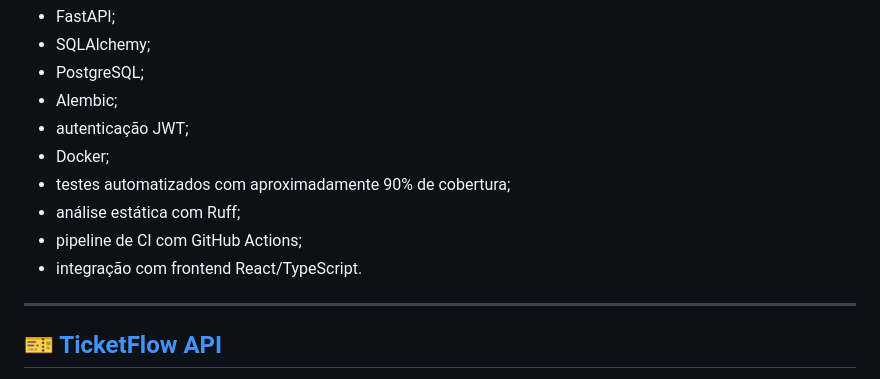
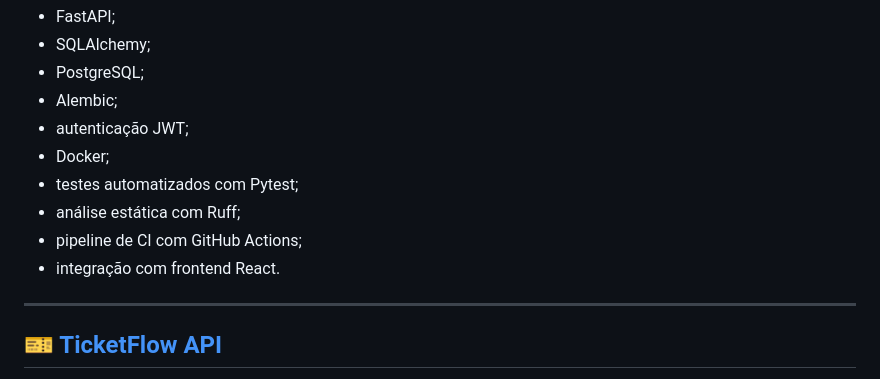
Before and after one commit to AndreLopes30/AndreLopes30, a Markdown page: README.md, the part around the change. Drawn GitHub-style.

Commit message:
Refine README for testing and frontend integration
Updated README to specify Pytest for automated tests and removed TypeScript from React integration.

```diff
--- a/README.md
+++ b/README.md
@@ -102,10 +102,10 @@ Principais pontos:
 - Alembic;
 - autenticação JWT;
 - Docker;
-- testes automatizados com aproximadamente 90% de cobertura;
+- testes automatizados com Pytest;
 - análise estática com Ruff;
 - pipeline de CI com GitHub Actions;
-- integração com frontend React/TypeScript.
+- integração com frontend React.
 
 ---
 
```
